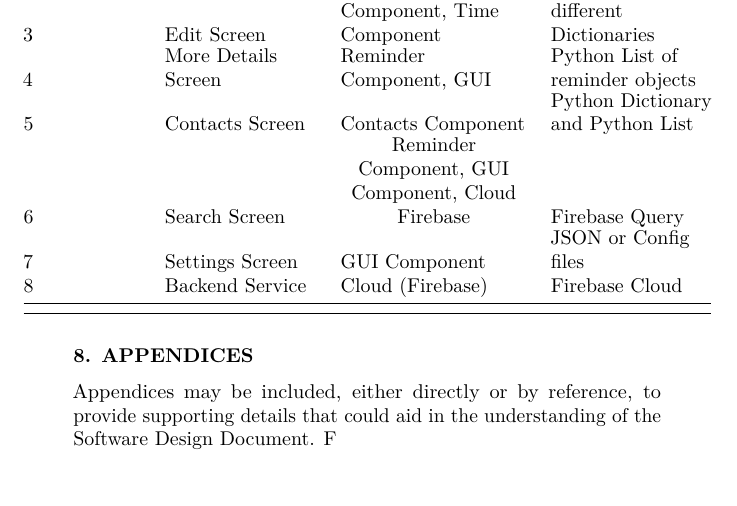
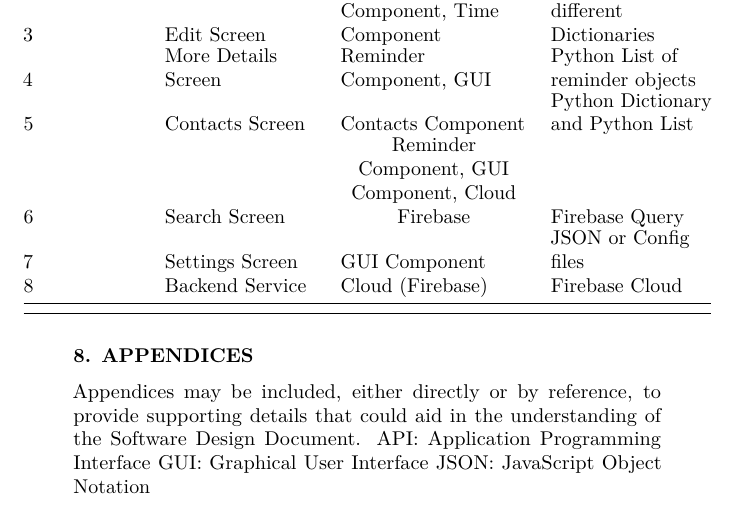
Before and after one commit to angxlvv/CS3338FinalProject, a LaTeX document (project_sdd.tex): part of page 6 of 6, cut so that both start at the same text. Compiled offline with pdfLaTeX.

Commit message:
Update project_sdd.tex
added appendices

```diff
--- a/project_sdd.tex
+++ b/project_sdd.tex
@@ -562,7 +562,11 @@ Firebase Cloud
 
 Appendices may be included, either directly or by reference, to provide
 supporting details that could aid in the understanding of the Software
-Design Document. F
+Design Document.
+API: Application Programming Interface
+GUI: Graphical User Interface
+JSON: JavaScript Object Notation
+
 \end{quote}
 
 \end{document}
```
